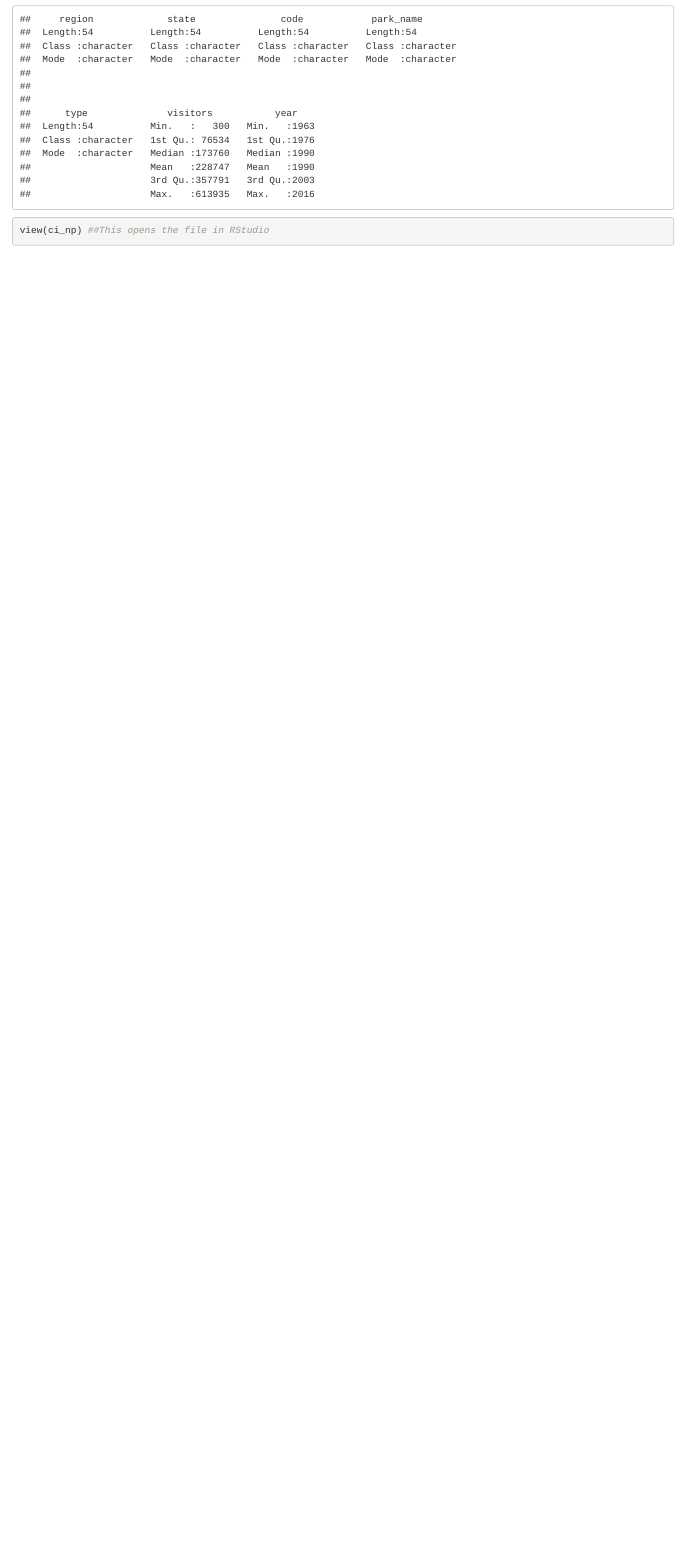
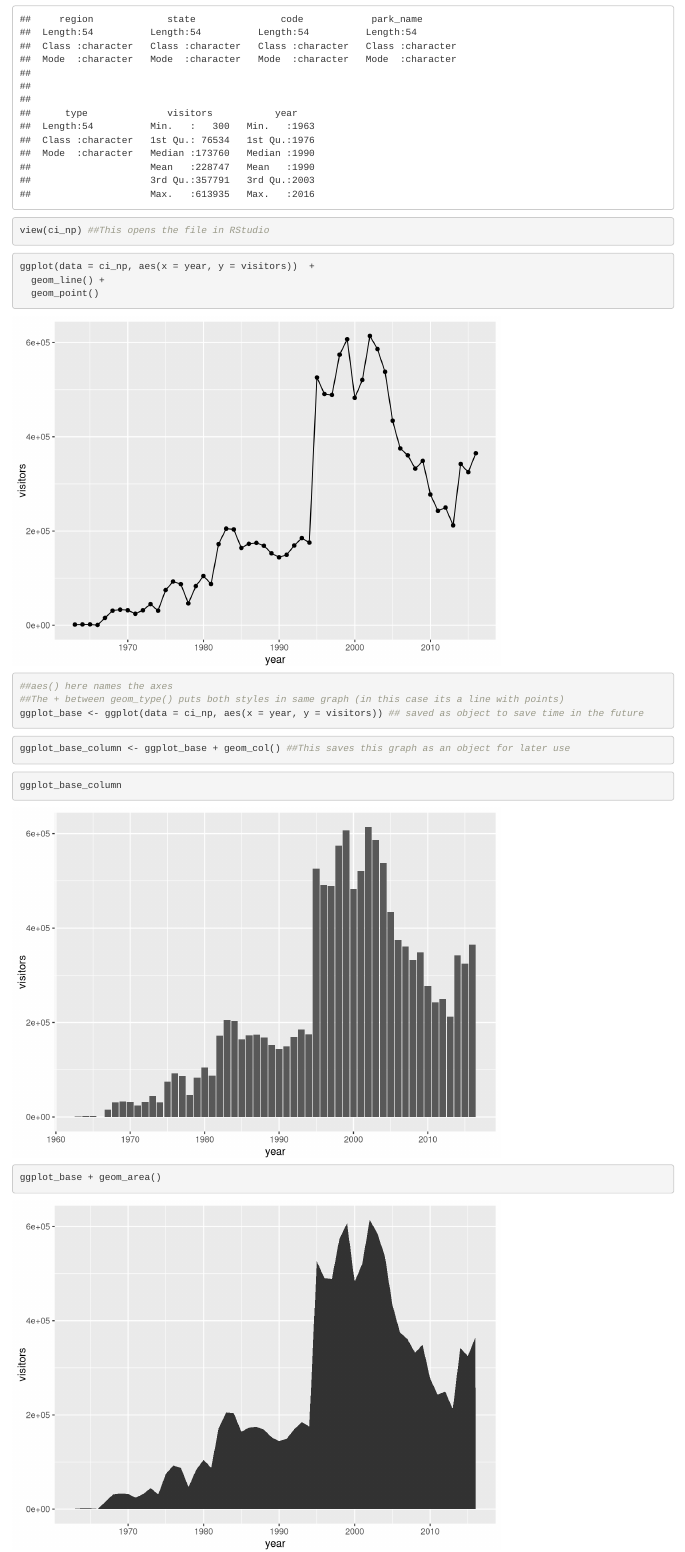
Before and after one commit to mms333/testing, an R Markdown document (ggplot2_learning.Rmd): the page in a window 1100 px wide, from 1340 px down. Rendered offline with R 4.5, knitr and Pandoc, with nearby package versions.

Commit message:
Part 1 of practising making, combining and customising graphs with ggplot

````diff
--- a/ggplot2_learning.Rmd
+++ b/ggplot2_learning.Rmd
@@ -32,3 +32,26 @@ head(ci_np, n = 4)
 summary(ci_np) ##This function shows global data
 view(ci_np) ##This opens the file in RStudio
 ```
+
+```{r ggplot_practice}
+ggplot(data = ci_np, aes(x = year, y = visitors))  +
+  geom_line() +
+  geom_point()
+##aes() here names the axes
+##The + between geom_type() puts both styles in same graph (in this case its a line with points)
+ggplot_base <- ggplot(data = ci_np, aes(x = year, y = visitors)) ## saved as object to save time in the future
+```
+
+```{r ggplot_experiments}
+ggplot_base_column <- ggplot_base + geom_col() ##This saves this graph as an object for later use
+```
+
+```{r save_graph_as_object_experiment}
+ggplot_base_column
+```
+
+```{r ggplot_experiments_2}
+ggplot_base + geom_area()
+```
+
+```{r ggplot_graph_customising_experiments}
````
Also changed, not shown: ggplot2_learning.Rmd (17 more changed lines).
